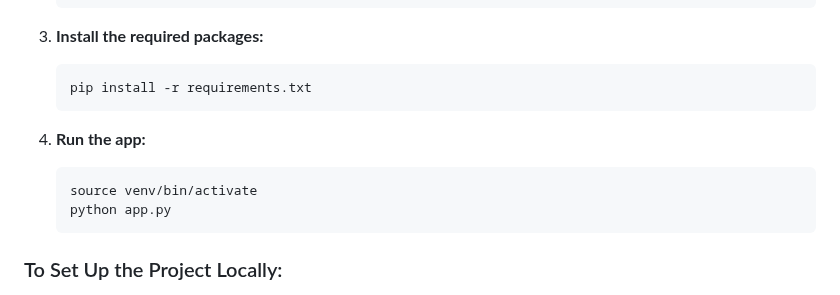
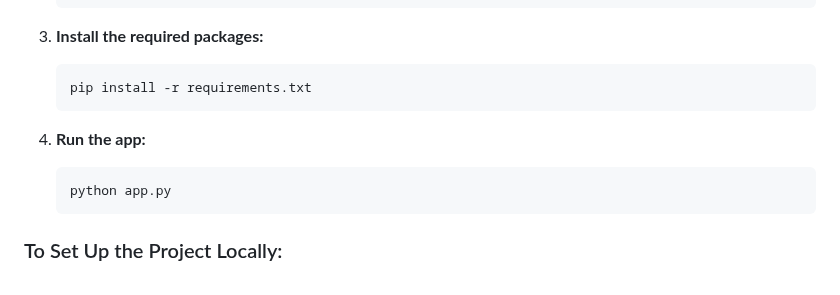
Before and after one commit to kid-codei/mandarin_visual_speech_representation_tool, a Markdown page: README.md, the part around the change. Rendered like a GitHub page.

Commit message:
another small change to hte readme

````diff
--- a/README.md
+++ b/README.md
@@ -55,7 +55,6 @@ Follow the instructions based on your operating system:
 
 4. **Run the app:**
     ```bash
-    source venv/bin/activate
     python app.py
     ```
 
````
